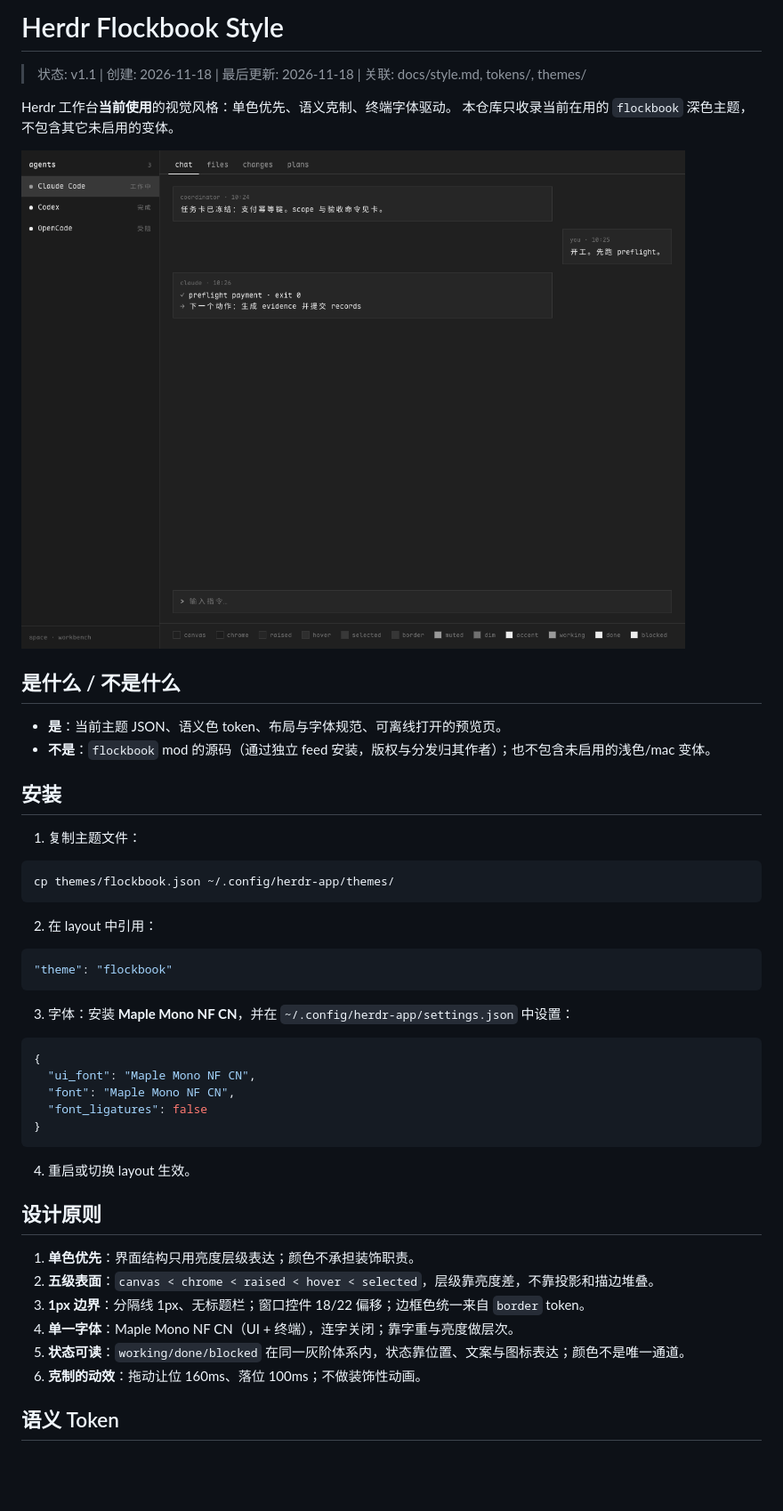
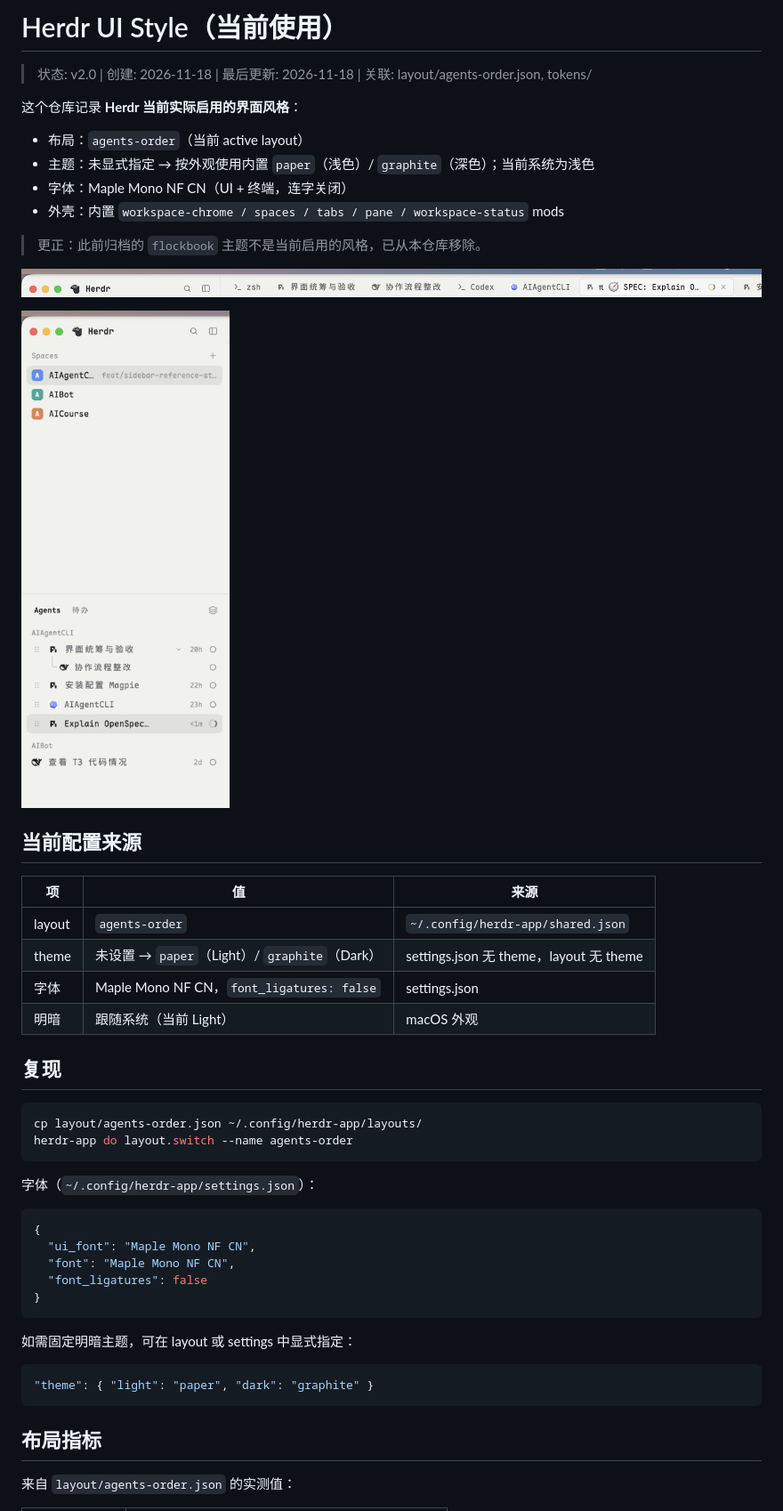
Before and after one commit to djejjd/herdr-ui-style, a Markdown page: README.md, the part around one of its changes. Shown at 89% size. Drawn GitHub-style; pictures changed too: screenshots/current-sidebar.png (added), screenshots/current-titlebar.png (added), screenshots/preview-dark.png (deleted); blank space fills up the shorter version.

````diff
--- a/README.md
+++ b/README.md
@@ -1,32 +1,37 @@
-# Herdr Flockbook Style
+# Herdr UI Style（当前使用）
 
-> 状态: v1.1 | 创建: 2026-11-18 | 最后更新: 2026-11-18 | 关联: docs/style.md, tokens/, themes/
+> 状态: v2.0 | 创建: 2026-11-18 | 最后更新: 2026-11-18 | 关联: layout/agents-order.json, tokens/
 
-Herdr 工作台**当前使用**的视觉风格：单色优先、语义克制、终端字体驱动。
-本仓库只收录当前在用的 `flockbook` 深色主题，不包含其它未启用的变体。
+这个仓库记录 **Herdr 当前实际启用的界面风格**：
 
-![preview](screenshots/preview-dark.png)
+- 布局：`agents-order`（当前 active layout）
+- 主题：未显式指定 → 按外观使用内置 `paper`（浅色）/ `graphite`（深色）；当前系统为浅色
+- 字体：Maple Mono NF CN（UI + 终端，连字关闭）
+- 外壳：内置 `workspace-chrome / spaces / tabs / pane / workspace-status` mods
 
-## 是什么 / 不是什么
+> 更正：此前归档的 `flockbook` 主题不是当前启用的风格，已从本仓库移除。
 
-- **是**：当前主题 JSON、语义色 token、布局与字体规范、可离线打开的预览页。
-- **不是**：`flockbook` mod 的源码（通过独立 feed 安装，版权与分发归其作者）；也不包含未启用的浅色/mac 变体。
+![titlebar](screenshots/current-titlebar.png)
 
-## 安装
+![sidebar](screenshots/current-sidebar.png)
 
-1. 复制主题文件：
+## 当前配置来源
+
+| 项 | 值 | 来源 |
+|---|---|---|
+| layout | `agents-order` | `~/.config/herdr-app/shared.json` |
+| theme | 未设置 → `paper`（Light）/ `graphite`（Dark） | settings.json 无 theme，layout 无 theme |
+| 字体 | Maple Mono NF CN，`font_ligatures: false` | settings.json |
+| 明暗 | 跟随系统（当前 Light） | macOS 外观 |
+
+## 复现
 
 ```bash
-cp themes/flockbook.json ~/.config/herdr-app/themes/
+cp layout/agents-order.json ~/.config/herdr-app/layouts/
+herdr-app do layout.switch --name agents-order
 ```
 
-2. 在 layout 中引用：
-
-```json
-"theme": "flockbook"
-```
-
-3. 字体：安装 **Maple Mono NF CN**，并在 `~/.config/herdr-app/settings.json` 中设置：
+字体（`~/.config/herdr-app/settings.json`）：
 
 ```json
 {
@@ -36,16 +41,13 @@ cp themes/flockbook.json ~/.config/herdr-app/themes/
 }
 ```
 
-4. 重启或切换 layout 生效。
+如需固定明暗主题，可在 layout 或 settings 中显式指定：
 
-## 设计原则
+```json
+"theme": { "light": "paper", "dark": "graphite" }
+```
 
-1. **单色优先**：界面结构只用亮度层级表达；颜色不承担装饰职责。
-2. **五级表面**：`canvas < chrome < raised < hover < selected`，层级靠亮度差，不靠投影和描边堆叠。
-3. **1px 边界**：分隔线 1px、无标题栏；窗口控件 18/22 偏移；边框色统一来自 `border` token。
-4. **单一字体**：Maple Mono NF CN（UI + 终端），连字关闭；靠字重与亮度做层次。
-5. **状态可读**：`working/done/blocked` 在同一灰阶体系内，状态靠位置、文案与图标表达；颜色不是唯一通道。
-6. **克制的动效**：拖动让位 160ms、落位 100ms；不做装饰性动画。
+## 布局指标
 
-## 语义 Token
+来自 `layout/agents-order.json` 的实测值：
 
````
Also changed, not shown: other parts of README.md (+36 -34 lines), docs/style.md (+49 -46 lines), tokens/tokens.md (+38 -24 lines), 5 other files.
